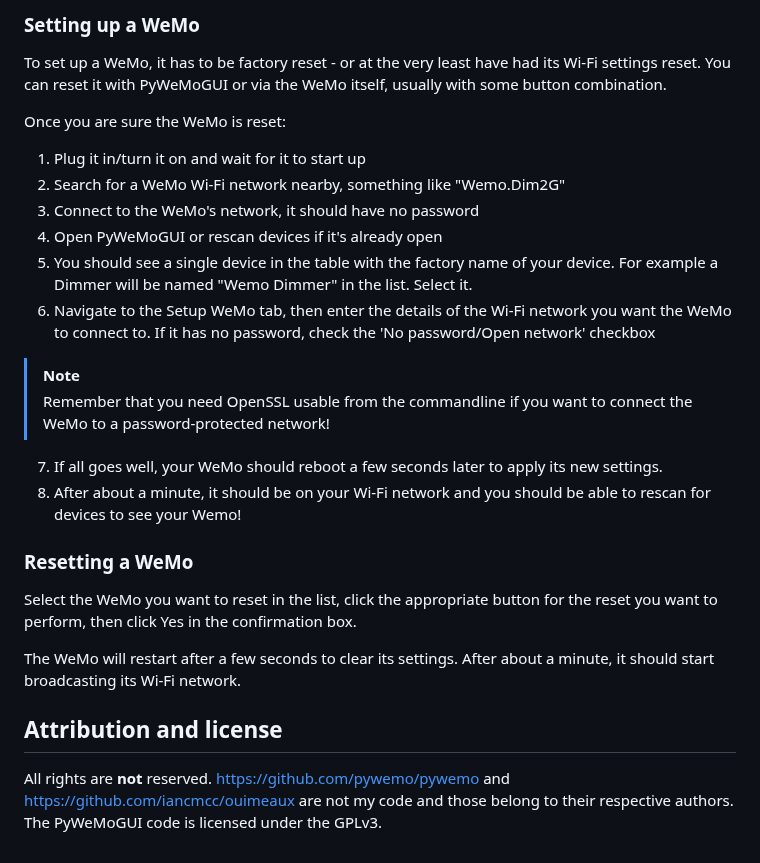
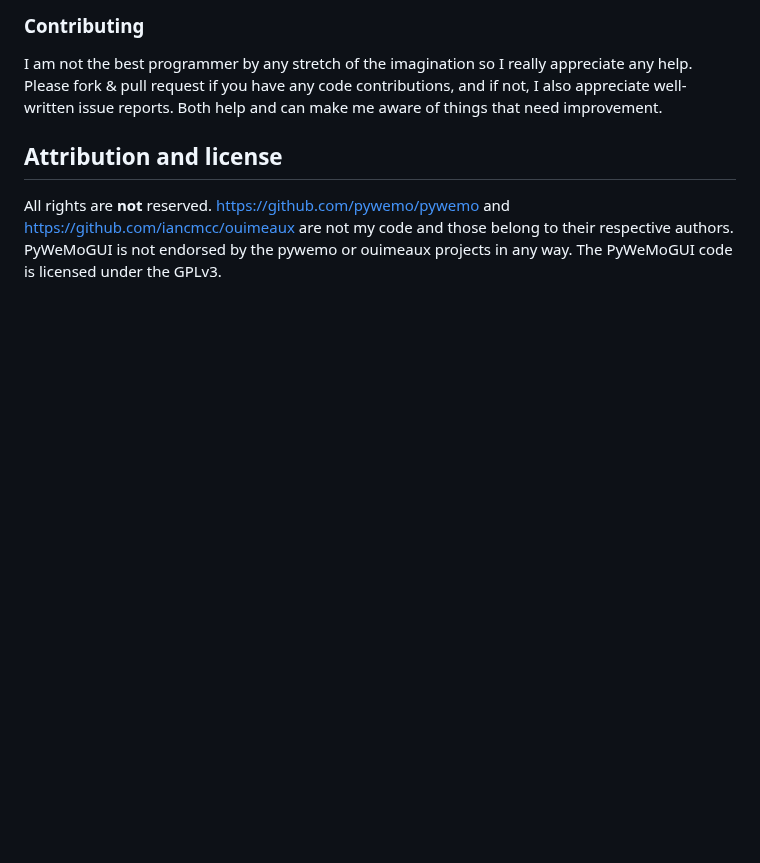
Before and after one commit to ThatStella7922/PyWeMoGUI, a Markdown page: README.md, the part around one of its changes. Drawn GitHub-style; blank space fills up the shorter version.

```diff
--- a/README.md
+++ b/README.md
@@ -59,22 +101,5 @@ There are some tabs:
-### Setting up a WeMo
-To set up a WeMo, it has to be factory reset - or at the very least have had its Wi-Fi settings reset. You can reset it with PyWeMoGUI or via the WeMo itself, usually with some button combination.
-
-Once you are sure the WeMo is reset:
-1. Plug it in/turn it on and wait for it to start up
-2. Search for a WeMo Wi-Fi network nearby, something like "Wemo.Dim2G"
-3. Connect to the WeMo's network, it should have no password
-4. Open PyWeMoGUI or rescan devices if it's already open
-5. You should see a single device in the table with the factory name of your device. For example a Dimmer will be named "Wemo Dimmer" in the list. Select it.
-6. Navigate to the Setup WeMo tab, then enter the details of the Wi-Fi network you want the WeMo to connect to. If it has no password, check the 'No password/Open network' checkbox
-> [!NOTE]
-> Remember that you need OpenSSL usable from the commandline if you want to connect the WeMo to a password-protected network!
-7. If all goes well, your WeMo should reboot a few seconds later to apply its new settings.
-8. After about a minute, it should be on your Wi-Fi network and you should be able to rescan for devices to see your Wemo!
-
-### Resetting a WeMo
-Select the WeMo you want to reset in the list, click the appropriate button for the reset you want to perform, then click Yes in the confirmation box.
-
-The WeMo will restart after a few seconds to clear its settings. After about a minute, it should start broadcasting its Wi-Fi network.
+### Contributing
+I am not the best programmer by any stretch of the imagination so I really appreciate any help. Please fork & pull request if you have any code contributions, and if not, I also appreciate well-written issue reports. Both help and can make me aware of things that need improvement.
 
 ## Attribution and license
-All rights are **not** reserved. https://github.com/pywemo/pywemo and https://github.com/iancmcc/ouimeaux are not my code and those belong to their respective authors. The PyWeMoGUI code is licensed under the GPLv3.
+All rights are **not** reserved. https://github.com/pywemo/pywemo and https://github.com/iancmcc/ouimeaux are not my code and those belong to their respective authors. PyWeMoGUI is not endorsed by the pywemo or ouimeaux projects in any way. The PyWeMoGUI code is licensed under the GPLv3.
```
Also changed, not shown: other parts of README.md (+66 -24 lines), images/mainwindow.png.
